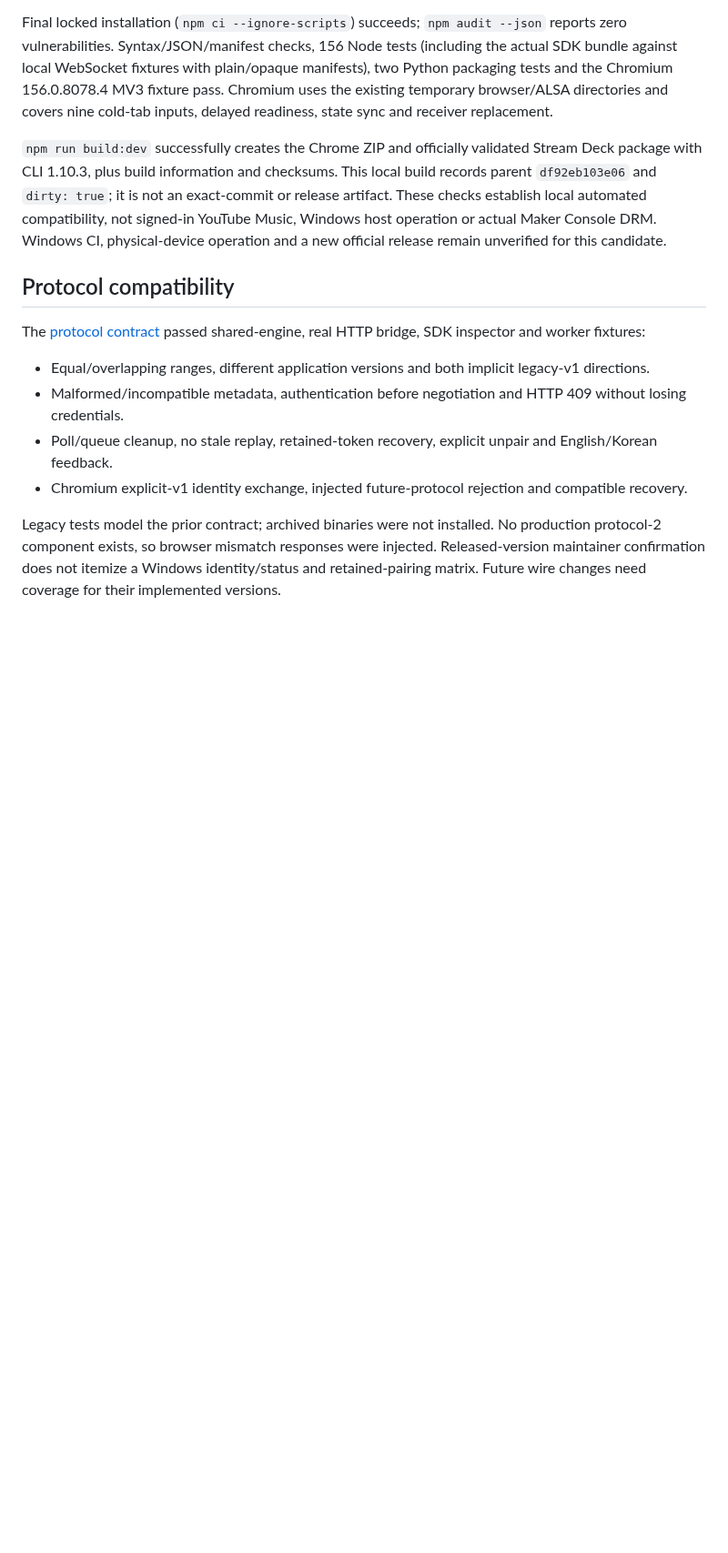
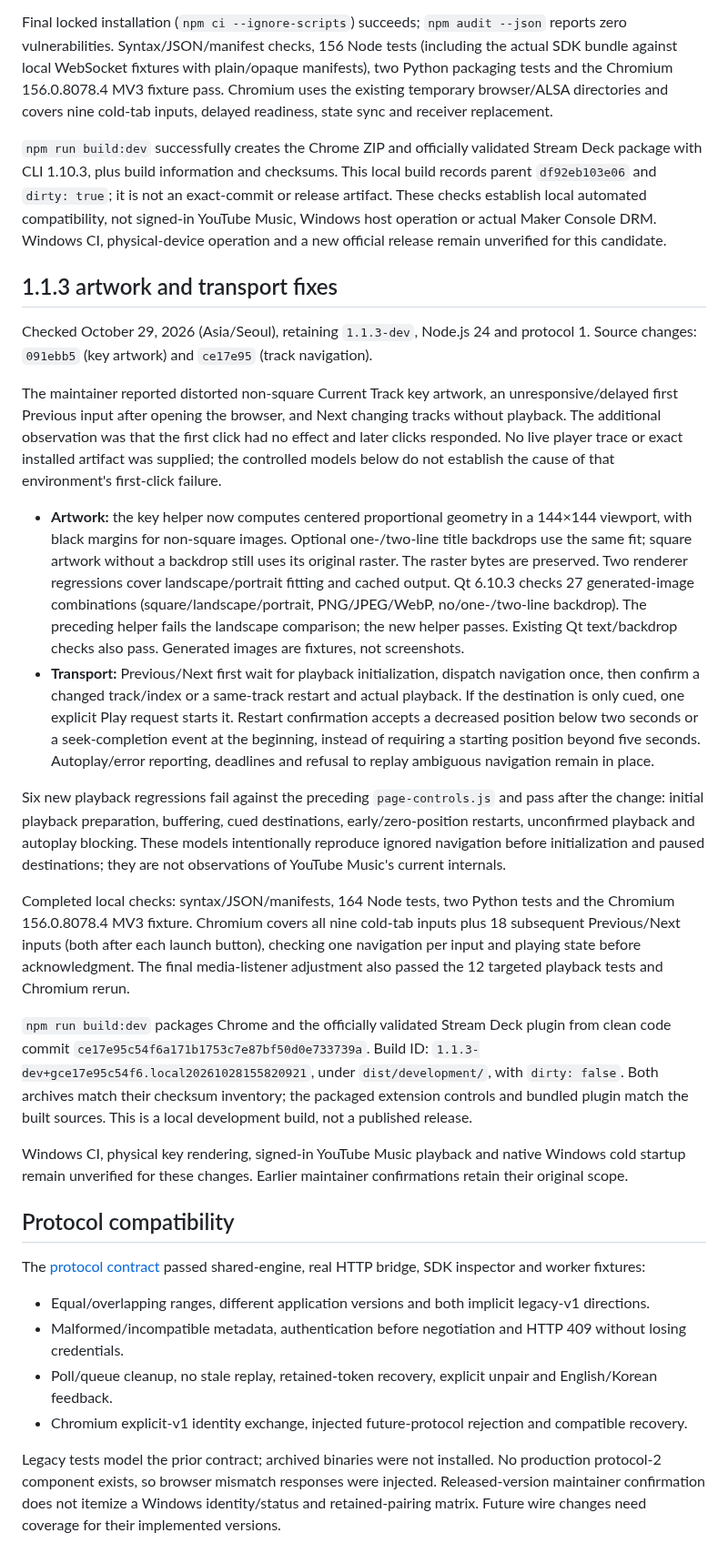
Before and after one commit to minjungw00/music-deck-bridge, a Markdown page: docs/verification/runtime.md, the part around the change. Shown at 91% size. Rendered like a GitHub page; blank space fills up the shorter version.

Commit message:
docs: record 1.1.3 artwork and transport verification

```diff
--- a/docs/verification/runtime.md
+++ b/docs/verification/runtime.md
@@ -39,6 +39,23 @@ Controlled comparison: the bounded-array regression in `tests/dependency-validat
 Final locked installation (`npm ci --ignore-scripts`) succeeds; `npm audit --json` reports zero vulnerabilities. Syntax/JSON/manifest checks, 156 Node tests (including the actual SDK bundle against local WebSocket fixtures with plain/opaque manifests), two Python packaging tests and the Chromium 156.0.8078.4 MV3 fixture pass. Chromium uses the existing temporary browser/ALSA directories and covers nine cold-tab inputs, delayed readiness, state sync and receiver replacement.
 
 `npm run build:dev` successfully creates the Chrome ZIP and officially validated Stream Deck package with CLI 1.10.3, plus build information and checksums. This local build records parent `df92eb103e06` and `dirty: true`; it is not an exact-commit or release artifact. These checks establish local automated compatibility, not signed-in YouTube Music, Windows host operation or actual Maker Console DRM. Windows CI, physical-device operation and a new official release remain unverified for this candidate.
+
+## 1.1.3 artwork and transport fixes
+
+Checked October 29, 2026 (Asia/Seoul), retaining `1.1.3-dev`, Node.js 24 and protocol 1. Source changes: `091ebb5` (key artwork) and `ce17e95` (track navigation).
+
+The maintainer reported distorted non-square Current Track key artwork, an unresponsive/delayed first Previous input after opening the browser, and Next changing tracks without playback. The additional observation was that the first click had no effect and later clicks responded. No live player trace or exact installed artifact was supplied; the controlled models below do not establish the cause of that environment's first-click failure.
+
+- **Artwork:** the key helper now computes centered proportional geometry in a 144×144 viewport, with black margins for non-square images. Optional one-/two-line title backdrops use the same fit; square artwork without a backdrop still uses its original raster. The raster bytes are preserved. Two renderer regressions cover landscape/portrait fitting and cached output. Qt 6.10.3 checks 27 generated-image combinations (square/landscape/portrait, PNG/JPEG/WebP, no/one-/two-line backdrop). The preceding helper fails the landscape comparison; the new helper passes. Existing Qt text/backdrop checks also pass. Generated images are fixtures, not screenshots.
+- **Transport:** Previous/Next first wait for playback initialization, dispatch navigation once, then confirm a changed track/index or a same-track restart and actual playback. If the destination is only cued, one explicit Play request starts it. Restart confirmation accepts a decreased position below two seconds or a seek-completion event at the beginning, instead of requiring a starting position beyond five seconds. Autoplay/error reporting, deadlines and refusal to replay ambiguous navigation remain in place.
+
+Six new playback regressions fail against the preceding `page-controls.js` and pass after the change: initial playback preparation, buffering, cued destinations, early/zero-position restarts, unconfirmed playback and autoplay blocking. These models intentionally reproduce ignored navigation before initialization and paused destinations; they are not observations of YouTube Music's current internals.
+
+Completed local checks: syntax/JSON/manifests, 164 Node tests, two Python tests and the Chromium 156.0.8078.4 MV3 fixture. Chromium covers all nine cold-tab inputs plus 18 subsequent Previous/Next inputs (both after each launch button), checking one navigation per input and playing state before acknowledgment. The final media-listener adjustment also passed the 12 targeted playback tests and Chromium rerun.
+
+`npm run build:dev` packages Chrome and the officially validated Stream Deck plugin from clean code commit `ce17e95c54f6a171b1753c7e87bf50d0e733739a`. Build ID: `1.1.3-dev+gce17e95c54f6.local20261028155820921`, under `dist/development/`, with `dirty: false`. Both archives match their checksum inventory; the packaged extension controls and bundled plugin match the built sources. This is a local development build, not a published release.
+
+Windows CI, physical key rendering, signed-in YouTube Music playback and native Windows cold startup remain unverified for these changes. Earlier maintainer confirmations retain their original scope.
 
 ## Protocol compatibility
 
```
Also changed, not shown: docs/release-readiness.md (+1 -1 lines).
